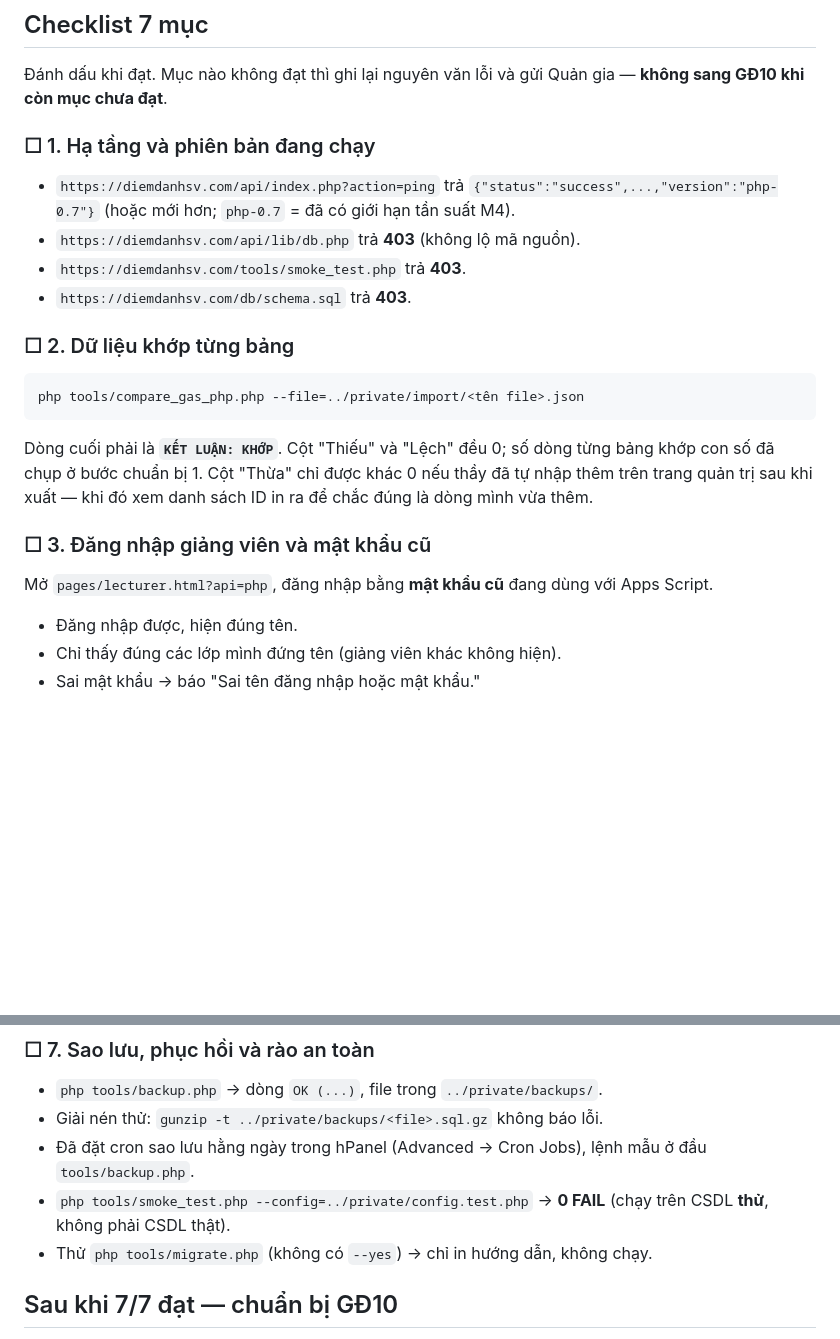
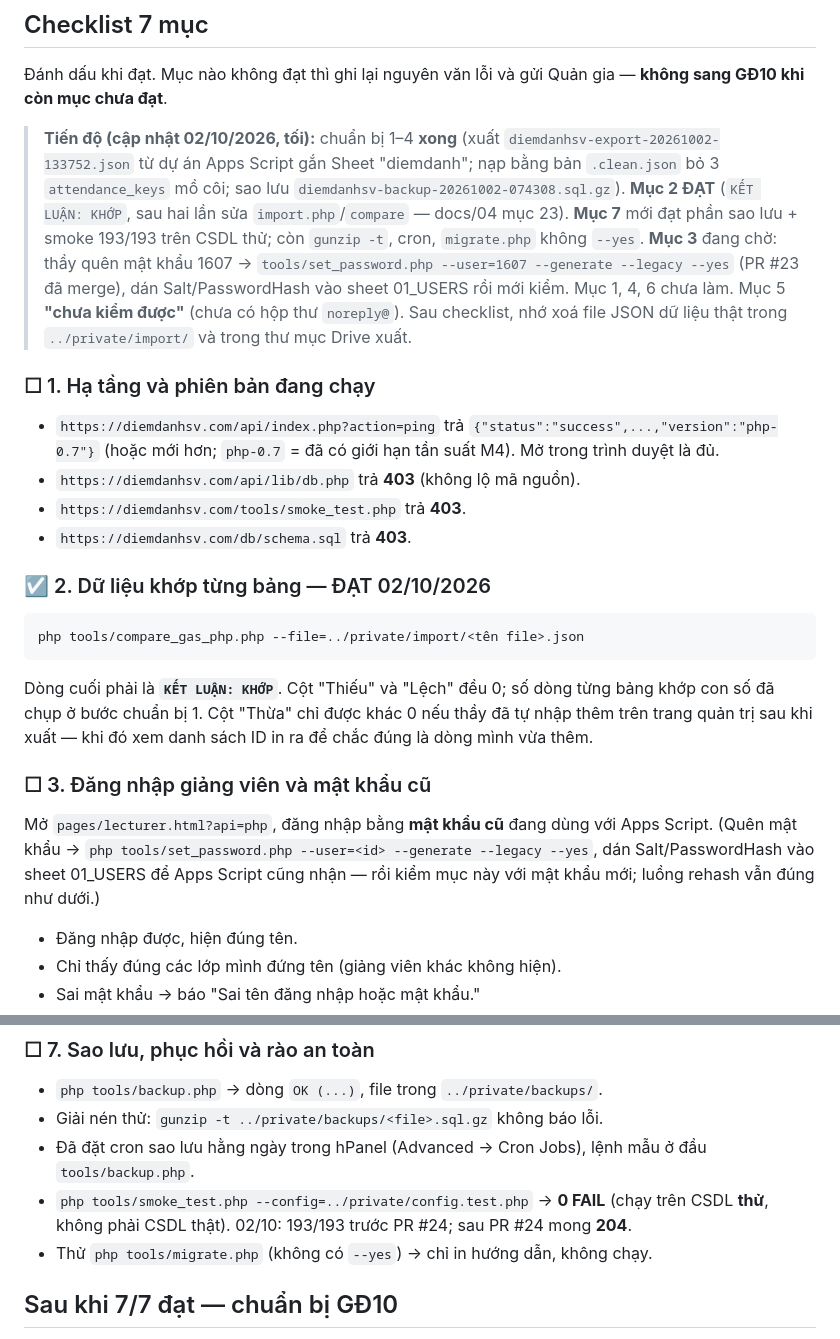
Before and after one commit to Tuan-23880095/diemdanhsv, a Markdown page: docs/06-GD9-staging-checklist.md, 2 parts joined by grey strips. Rendered like a GitHub page; blank space fills up the shorter version.

Commit message:
docs/06: ghi tiến độ checklist GĐ9 (mục 2 ĐẠT, mục 7 một phần, mục 3 chờ set_password)
Co-Authored-By: Claude Fable 5.1 <noreply@anthropic.com>
Claude-Session: https://claude.ai/code/session_0187pdBt9mejEGBgmH596aUo

````diff
--- a/docs/06-GD9-staging-checklist.md
+++ b/docs/06-GD9-staging-checklist.md
@@ -51,16 +51,29 @@ không ai nghi.
 Đánh dấu khi đạt. Mục nào không đạt thì ghi lại nguyên văn lỗi và gửi Quản gia
 — **không sang GĐ10 khi còn mục chưa đạt**.
 
+> **Tiến độ (cập nhật 02/10/2026, tối):** chuẩn bị 1–4 **xong** (xuất
+> `diemdanhsv-export-20261002-133752.json` từ dự án Apps Script gắn Sheet
+> "diemdanh"; nạp bằng bản `.clean.json` bỏ 3 `attendance_keys` mồ côi; sao
+> lưu `diemdanhsv-backup-20261002-074308.sql.gz`). **Mục 2 ĐẠT** (`KẾT LUẬN:
+> KHỚP`, sau hai lần sửa `import.php`/`compare` — docs/04 mục 23). **Mục 7**
+> mới đạt phần sao lưu + smoke 193/193 trên CSDL thử; còn `gunzip -t`, cron,
+> `migrate.php` không `--yes`. **Mục 3** đang chờ: thầy quên mật khẩu 1607 →
+> `tools/set_password.php --user=1607 --generate --legacy --yes` (PR #23 đã
+> merge), dán Salt/PasswordHash vào sheet 01_USERS rồi mới kiểm. Mục 1, 4, 6
+> chưa làm. Mục 5 **"chưa kiểm được"** (chưa có hộp thư `noreply@`). Sau checklist,
+> nhớ xoá file JSON dữ liệu thật trong `../private/import/` và trong thư mục
+> Drive xuất.
+
 ### ☐ 1. Hạ tầng và phiên bản đang chạy
 
 - `https://diemdanhsv.com/api/index.php?action=ping` trả
   `{"status":"success",...,"version":"php-0.7"}` (hoặc mới hơn; `php-0.7` = đã có
-  giới hạn tần suất M4).
+  giới hạn tần suất M4). Mở trong trình duyệt là đủ.
 - `https://diemdanhsv.com/api/lib/db.php` trả **403** (không lộ mã nguồn).
 - `https://diemdanhsv.com/tools/smoke_test.php` trả **403**.
 - `https://diemdanhsv.com/db/schema.sql` trả **403**.
 
-### ☐ 2. Dữ liệu khớp từng bảng
+### ☑ 2. Dữ liệu khớp từng bảng — ĐẠT 02/10/2026
 
 ```
 php tools/compare_gas_php.php --file=../private/import/<tên file>.json
@@ -74,7 +87,9 @@ in ra để chắc đúng là dòng mình vừa thêm.
 ### ☐ 3. Đăng nhập giảng viên và mật khẩu cũ
 
 Mở `pages/lecturer.html?api=php`, đăng nhập bằng **mật khẩu cũ** đang dùng với
-Apps Script.
+Apps Script. (Quên mật khẩu → `php tools/set_password.php --user=<id> --generate
+--legacy --yes`, dán Salt/PasswordHash vào sheet 01_USERS để Apps Script cũng
+nhận — rồi kiểm mục này với mật khẩu mới; luồng rehash vẫn đúng như dưới.)
 
 - Đăng nhập được, hiện đúng tên.
 - Chỉ thấy đúng các lớp mình đứng tên (giảng viên khác không hiện).
@@ -135,7 +150,8 @@ Trên `admin.html?api=php`:
 - Đã đặt cron sao lưu hằng ngày trong hPanel (Advanced → Cron Jobs), lệnh mẫu ở
   đầu `tools/backup.php`.
 - `php tools/smoke_test.php --config=../private/config.test.php` → **0 FAIL**
-  (chạy trên CSDL **thử**, không phải CSDL thật).
+  (chạy trên CSDL **thử**, không phải CSDL thật). 02/10: 193/193 trước PR #24;
+  sau PR #24 mong **204**.
 - Thử `php tools/migrate.php` (không có `--yes`) → chỉ in hướng dẫn, không chạy.
 
 ## Sau khi 7/7 đạt — chuẩn bị GĐ10
````
